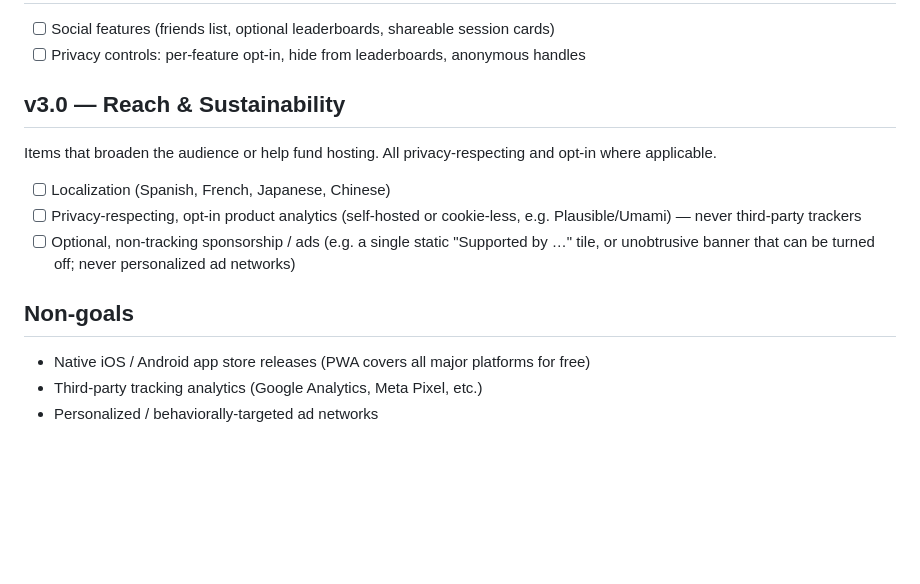
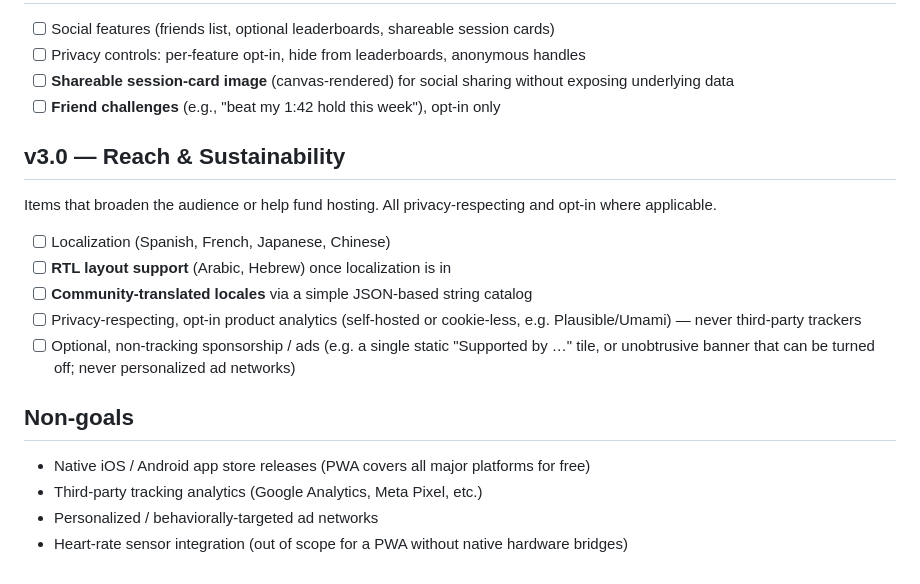
Before and after one commit to william051200/OneBreath, a Markdown page: docs/ROADMAP.md, the part around one of its changes. Drawn GitHub-style; blank space fills up the shorter version.

```diff
--- a/docs/ROADMAP.md
+++ b/docs/ROADMAP.md
@@ -49,9 +89,13 @@ Adds the first networked features. Strictly opt-in; the app must remain fully us
 - [ ] Social features (friends list, optional leaderboards, shareable session cards)
 - [ ] Privacy controls: per-feature opt-in, hide from leaderboards, anonymous handles
+- [ ] **Shareable session-card image** (canvas-rendered) for social sharing without exposing underlying data
+- [ ] **Friend challenges** (e.g., "beat my 1:42 hold this week"), opt-in only
 
 ## v3.0 — Reach & Sustainability
 Items that broaden the audience or help fund hosting. All privacy-respecting and opt-in where applicable.
 - [ ] Localization (Spanish, French, Japanese, Chinese)
+- [ ] **RTL layout support** (Arabic, Hebrew) once localization is in
+- [ ] **Community-translated locales** via a simple JSON-based string catalog
 - [ ] Privacy-respecting, opt-in product analytics (self-hosted or cookie-less, e.g. Plausible/Umami) — never third-party trackers
 - [ ] Optional, non-tracking sponsorship / ads (e.g. a single static "Supported by …" tile, or unobtrusive banner that can be turned off; never personalized ad networks)
 
@@ -59,3 +103,4 @@ Items that broaden the audience or help fund hosting. All privacy-respecting and
 - Native iOS / Android app store releases (PWA covers all major platforms for free)
 - Third-party tracking analytics (Google Analytics, Meta Pixel, etc.)
 - Personalized / behaviorally-targeted ad networks
+- Heart-rate sensor integration (out of scope for a PWA without native hardware bridges)
```
Also changed, not shown: other parts of docs/ROADMAP.md (+41 -1 lines).
